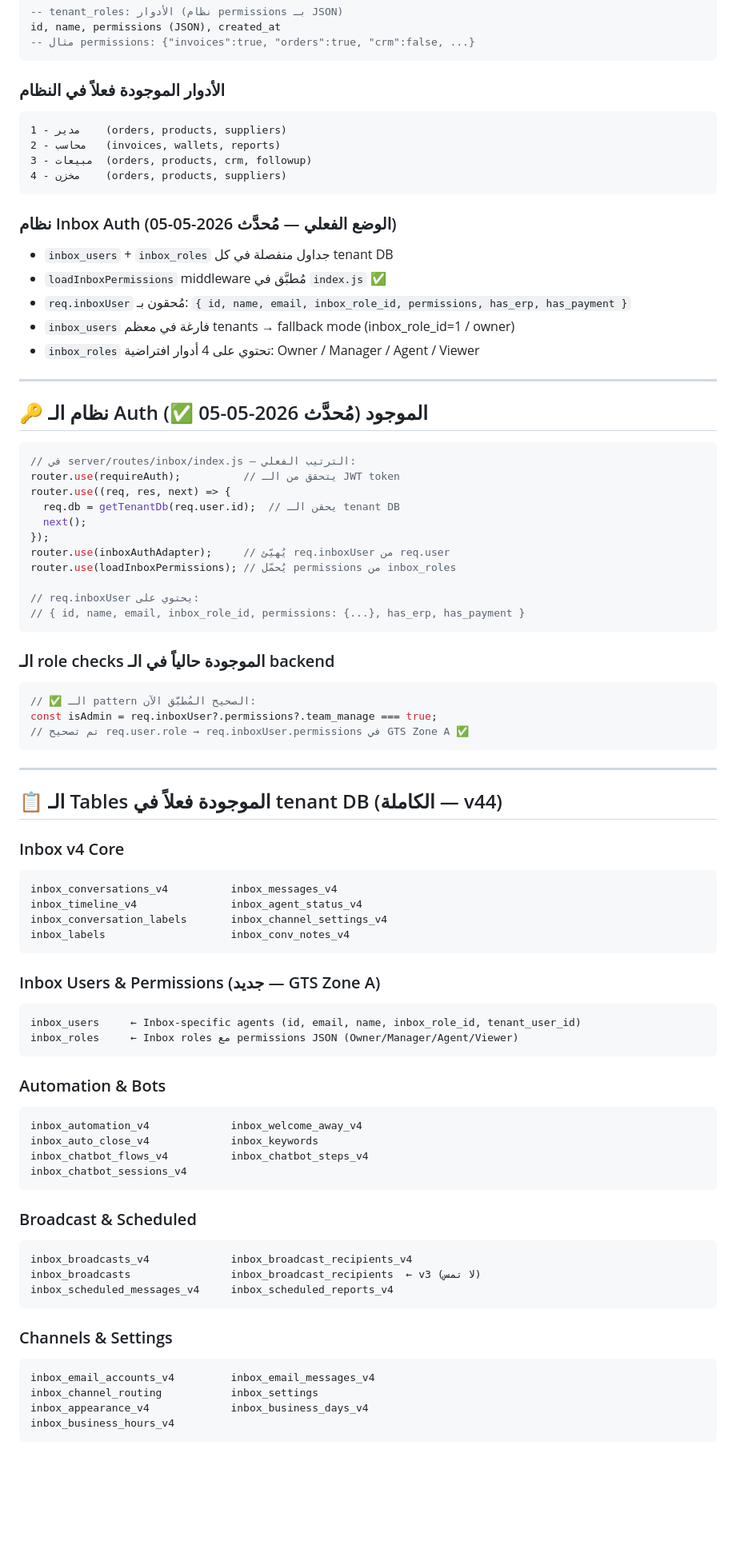
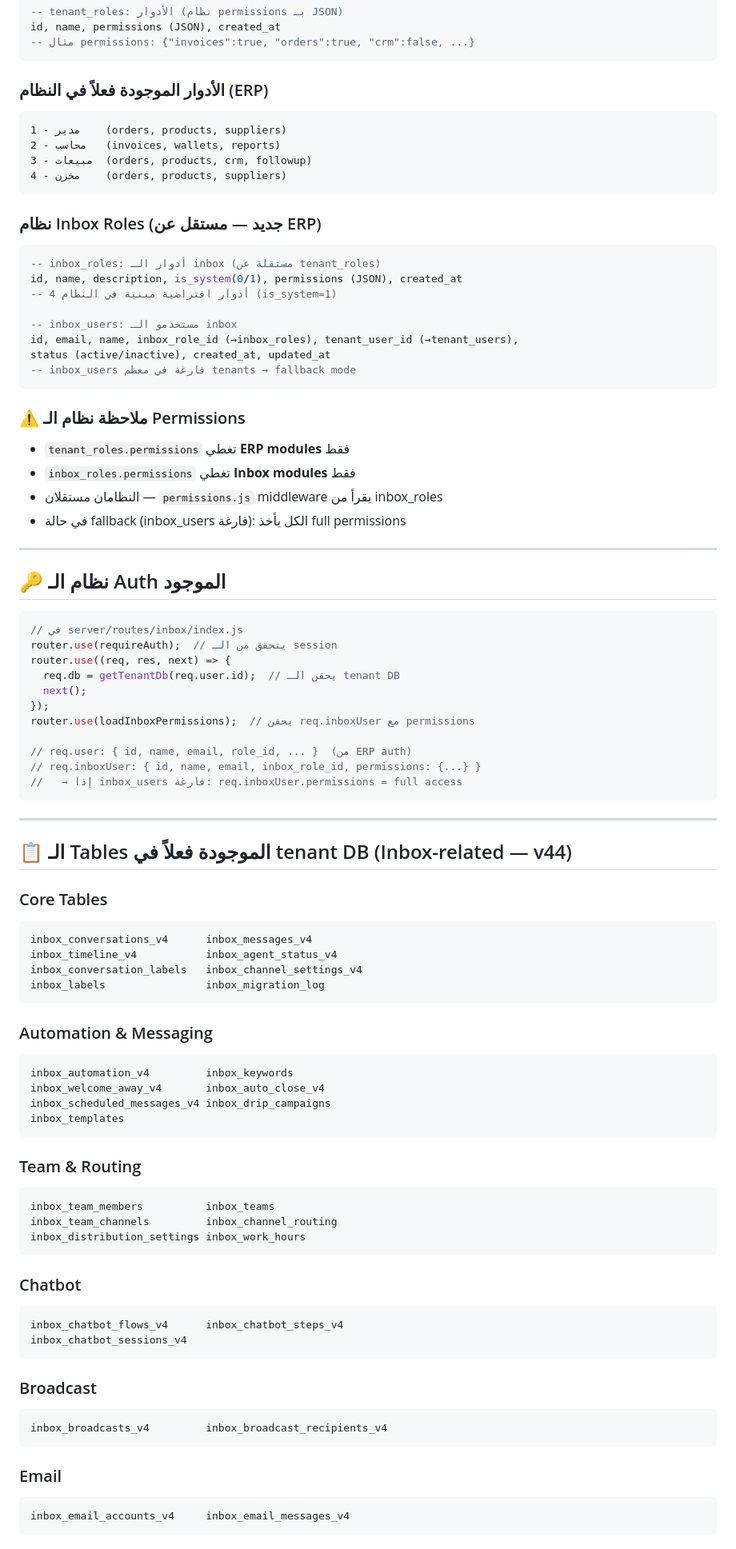
Before and after one commit to ahmedsaadareej/areej-pro, a Markdown page: inbox-v4/GROUND_TRUTH.md, the part around one of its changes. Shown at 80% size. GitHub-like rendering; blank space fills up the shorter version.

````diff
--- a/inbox-v4/GROUND_TRUTH.md
+++ b/inbox-v4/GROUND_TRUTH.md
@@ -99,7 +92,7 @@ id, name, permissions (JSON), created_at
 -- مثال permissions: {"invoices":true, "orders":true, "crm":false, ...}
 ```
 
-### الأدوار الموجودة فعلاً في النظام
+### الأدوار الموجودة فعلاً في النظام (ERP)
 ```
 1 - مدير    (orders, products, suppliers)
 2 - محاسب   (invoices, wallets, reports)
@@ -107,76 +100,82 @@ id, name, permissions (JSON), created_at
 4 - مخزن    (orders, products, suppliers)
 ```
 
-### نظام Inbox Auth (الوضع الفعلي — مُحدَّث 2026-05-05)
-- `inbox_users` + `inbox_roles` جداول منفصلة في كل tenant DB
-- `loadInboxPermissions` middleware مُطبَّق في `index.js` ✅
-- `req.inboxUser` مُحقون بـ: `{ id, name, email, inbox_role_id, permissions, has_erp, has_payment }`
-- `inbox_users` فارغة في معظم tenants → fallback mode (inbox_role_id=1 / owner)
-- `inbox_roles` تحتوي على 4 أدوار افتراضية: Owner / Manager / Agent / Viewer
+### نظام Inbox Roles (جديد — مستقل عن ERP)
+```sql
+-- inbox_roles: أدوار الـ inbox (مستقلة عن tenant_roles)
+id, name, description, is_system(0/1), permissions (JSON), created_at
+-- 4 أدوار افتراضية مبنية في النظام (is_system=1)
+
+-- inbox_users: مستخدمو الـ inbox
+id, email, name, inbox_role_id (→inbox_roles), tenant_user_id (→tenant_users),
+status (active/inactive), created_at, updated_at
+-- inbox_users فارغة في معظم tenants → fallback mode
+```
+
+### ⚠️ ملاحظة نظام الـ Permissions
+- `tenant_roles.permissions` تغطي **ERP modules** فقط
+- `inbox_roles.permissions` تغطي **Inbox modules** فقط
+- النظامان مستقلان — `permissions.js` middleware يقرأ من inbox_roles
+- في حالة fallback (inbox_users فارغة): الكل يأخذ full permissions
 
 ---
 
-## 🔑 نظام الـ Auth الموجود (مُحدَّث 2026-05-05 ✅)
+## 🔑 نظام الـ Auth الموجود
 
 ```javascript
-// في server/routes/inbox/index.js — الترتيب الفعلي:
-router.use(requireAuth);          // يتحقق من الـ JWT token
+// في server/routes/inbox/index.js
+router.use(requireAuth);  // يتحقق من الـ session
 router.use((req, res, next) => {
   req.db = getTenantDb(req.user.id);  // يحقن الـ tenant DB
   next();
 });
-router.use(inboxAuthAdapter);     // يُهيّئ req.inboxUser من req.user
-router.use(loadInboxPermissions); // يُحمّل permissions من inbox_roles
+router.use(loadInboxPermissions);  // يحقن req.inboxUser مع permissions
 
-// req.inboxUser يحتوي على:
-// { id, name, email, inbox_role_id, permissions: {...}, has_erp, has_payment }
-```
-
-### الـ role checks الموجودة حالياً في الـ backend
-```javascript
-// ✅ الـ pattern الصحيح المُطبَّق الآن:
-const isAdmin = req.inboxUser?.permissions?.team_manage === true;
-// تم تصحيح req.user.role → req.inboxUser.permissions في GTS Zone A ✅
+// req.user: { id, name, email, role_id, ... }  (من ERP auth)
+// req.inboxUser: { id, name, email, inbox_role_id, permissions: {...} }
+//   → إذا inbox_users فارغة: req.inboxUser.permissions = full access
 ```
 
 ---
 
-## 📋 الـ Tables الموجودة فعلاً في tenant DB (الكاملة — v44)
+## 📋 الـ Tables الموجودة فعلاً في tenant DB (Inbox-related — v44)
 
-### Inbox v4 Core
+### Core Tables
 ```
-inbox_conversations_v4          inbox_messages_v4
-inbox_timeline_v4               inbox_agent_status_v4
-inbox_conversation_labels       inbox_channel_settings_v4
-inbox_labels                    inbox_conv_notes_v4
+inbox_conversations_v4      inbox_messages_v4
+inbox_timeline_v4           inbox_agent_status_v4
+inbox_conversation_labels   inbox_channel_settings_v4
+inbox_labels                inbox_migration_log
 ```
 
-### Inbox Users & Permissions (جديد — GTS Zone A)
+### Automation & Messaging
 ```
-inbox_users     ← Inbox-specific agents (id, email, name, inbox_role_id, tenant_user_id)
-inbox_roles     ← Inbox roles مع permissions JSON (Owner/Manager/Agent/Viewer)
+inbox_automation_v4         inbox_keywords
+inbox_welcome_away_v4       inbox_auto_close_v4
+inbox_scheduled_messages_v4 inbox_drip_campaigns
+inbox_templates
 ```
 
-### Automation & Bots
+### Team & Routing
 ```
-inbox_automation_v4             inbox_welcome_away_v4
-inbox_auto_close_v4             inbox_keywords
-inbox_chatbot_flows_v4          inbox_chatbot_steps_v4
+inbox_team_members          inbox_teams
+inbox_team_channels         inbox_channel_routing
+inbox_distribution_settings inbox_work_hours
+```
+
+### Chatbot
+```
+inbox_chatbot_flows_v4      inbox_chatbot_steps_v4
 inbox_chatbot_sessions_v4
 ```
 
-### Broadcast & Scheduled
+### Broadcast
 ```
-inbox_broadcasts_v4             inbox_broadcast_recipients_v4
-inbox_broadcasts                inbox_broadcast_recipients  ← v3 (لا تمس)
-inbox_scheduled_messages_v4     inbox_scheduled_reports_v4
+inbox_broadcasts_v4         inbox_broadcast_recipients_v4
 ```
 
-### Channels & Settings
+### Email
 ```
-inbox_email_accounts_v4         inbox_email_messages_v4
-inbox_channel_routing           inbox_settings
-inbox_appearance_v4             inbox_business_days_v4
-inbox_business_hours_v4
+inbox_email_accounts_v4     inbox_email_messages_v4
 ```
 
````
Also changed, not shown: other parts of inbox-v4/GROUND_TRUTH.md (+95 -88 lines).
